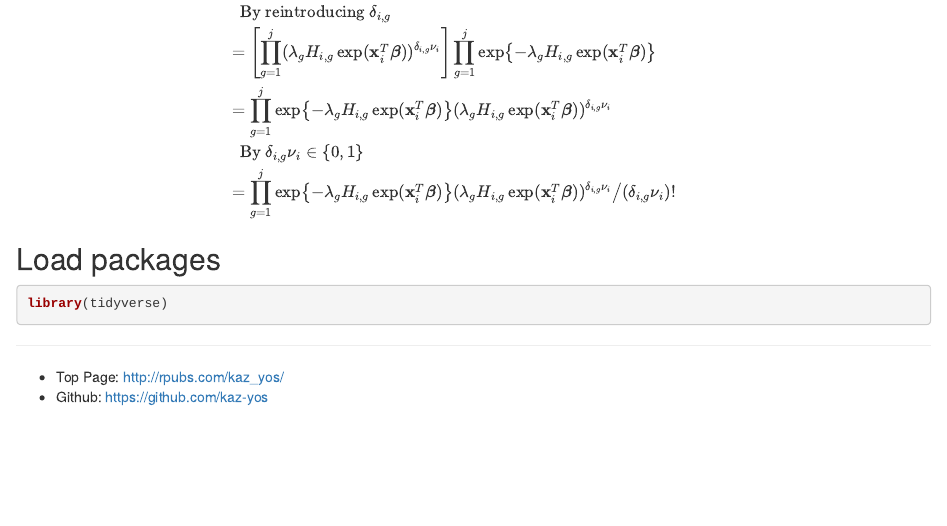
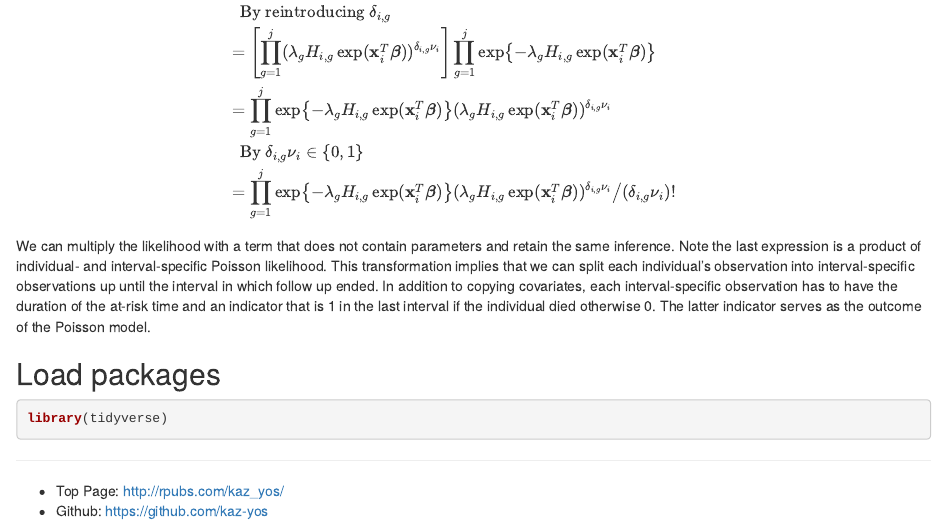
Before and after one commit to kaz-yos/bayes2018, an R Markdown document (bayesianideas_piecewise.Rmd): the page in a window 1100 px wide, from 2480 px down. Rendered offline with R 4.5, knitr and Pandoc, with nearby package versions.

Commit message:
Explain Poisson trick

```diff
--- a/bayesianideas_piecewise.Rmd
+++ b/bayesianideas_piecewise.Rmd
@@ -123,6 +123,8 @@ L(\boldsymbol{\beta},\boldsymbol{\lambda} | D_{i})
 \end{align*}
 $$
 
+We can multiply the likelihood with a term that does not contain parameters and retain the same inference. Note the last expression is a product of individual- and interval-specific Poisson likelihood. This transformation implies that we can split each individual's observation into interval-specific observations up until the interval in which follow up ended. In addition to copying covariates, each interval-specific observation has to have the duration of the at-risk time and an indicator that is 1 in the last interval if the individual died otherwise 0. The latter indicator serves as the outcome of the Poisson model.
+
 
 ## Load packages
 
```
